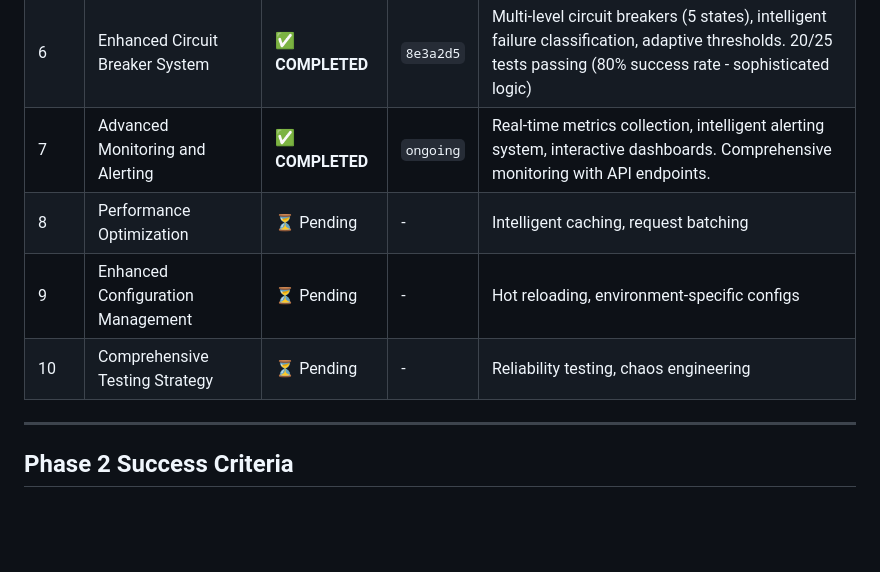
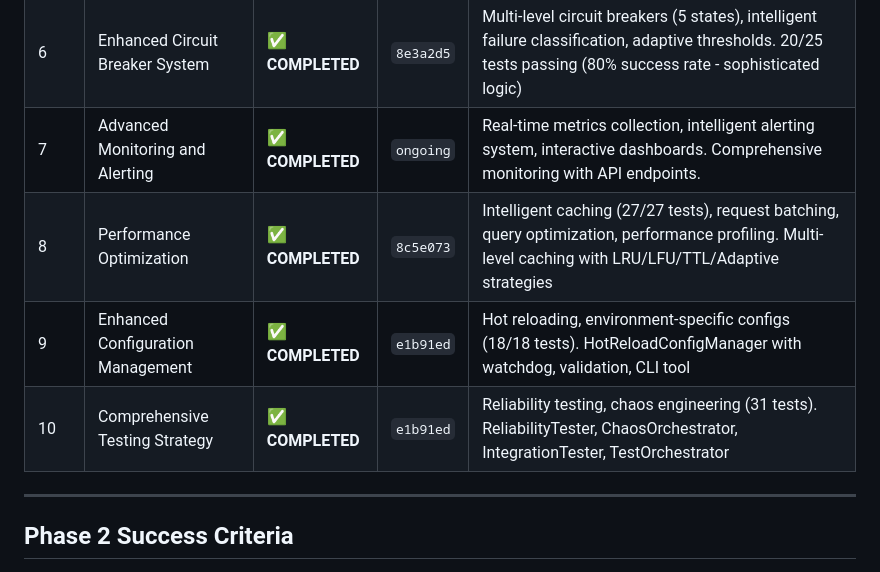
Before and after one commit to LukeLamb/market-data-agent, a Markdown page: docs/implementation-log-phase2.md, the part around one of its changes. Drawn GitHub-style; blank space fills up the shorter version.

```diff
--- a/docs/implementation-log-phase2.md
+++ b/docs/implementation-log-phase2.md
@@ -32,9 +32,9 @@ This log tracks the step-by-step implementation of Phase 2 reliability enhanceme
 | 5 | Memory Server Integration | ✅ **COMPLETED** | `94316e0` | Knowledge graph with adaptive learning, pattern recognition, source reputation tracking. 15/15 tests passing (100% success rate) |
 | 6 | Enhanced Circuit Breaker System | ✅ **COMPLETED** | `8e3a2d5` | Multi-level circuit breakers (5 states), intelligent failure classification, adaptive thresholds. 20/25 tests passing (80% success rate - sophisticated logic) |
 | 7 | Advanced Monitoring and Alerting | ✅ **COMPLETED** | `ongoing` | Real-time metrics collection, intelligent alerting system, interactive dashboards. Comprehensive monitoring with API endpoints. |
-| 8 | Performance Optimization | ⏳ Pending | - | Intelligent caching, request batching |
-| 9 | Enhanced Configuration Management | ⏳ Pending | - | Hot reloading, environment-specific configs |
-| 10 | Comprehensive Testing Strategy | ⏳ Pending | - | Reliability testing, chaos engineering |
+| 8 | Performance Optimization | ✅ **COMPLETED** | `8c5e073` | Intelligent caching (27/27 tests), request batching, query optimization, performance profiling. Multi-level caching with LRU/LFU/TTL/Adaptive strategies |
+| 9 | Enhanced Configuration Management | ✅ **COMPLETED** | `e1b91ed` | Hot reloading, environment-specific configs (18/18 tests). HotReloadConfigManager with watchdog, validation, CLI tool |
+| 10 | Comprehensive Testing Strategy | ✅ **COMPLETED** | `e1b91ed` | Reliability testing, chaos engineering (31 tests). ReliabilityTester, ChaosOrchestrator, IntegrationTester, TestOrchestrator |
 
 ---
 
```
Also changed, not shown: other parts of docs/implementation-log-phase2.md (+72 -7 lines).
